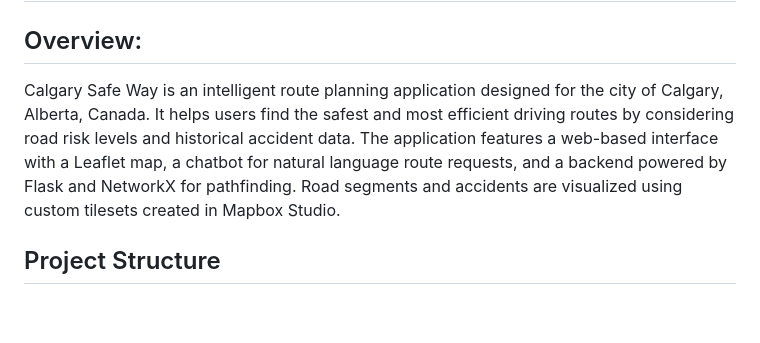
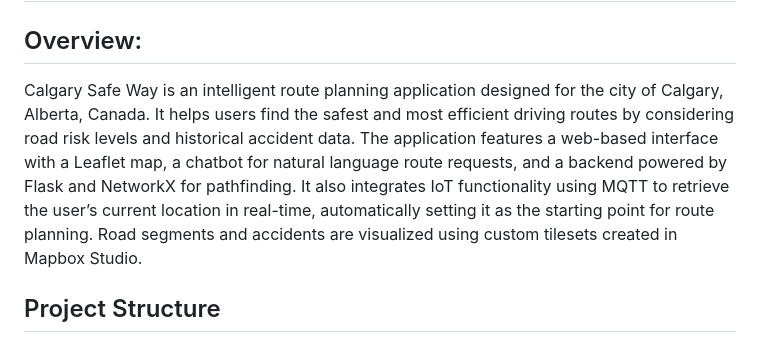
Before and after one commit to SherryChalotra03/ENGO651_FinalProject, a Markdown page: README.md, the part around the change. Rendered like a GitHub page; blank space fills up the shorter version.

```diff
--- a/README.md
+++ b/README.md
@@ -1,7 +1,7 @@
 # ENGO651_FinalProject: Calgary Safe Way - Intelligent Route Planning
 
 ## Overview:
-Calgary Safe Way is an intelligent route planning application designed for the city of Calgary, Alberta, Canada. It helps users find the safest and most efficient driving routes by considering road risk levels and historical accident data. The application features a web-based interface with a Leaflet map, a chatbot for natural language route requests, and a backend powered by Flask and NetworkX for pathfinding. Road segments and accidents are visualized using custom tilesets created in Mapbox Studio.
+Calgary Safe Way is an intelligent route planning application designed for the city of Calgary, Alberta, Canada. It helps users find the safest and most efficient driving routes by considering road risk levels and historical accident data. The application features a web-based interface with a Leaflet map, a chatbot for natural language route requests, and a backend powered by Flask and NetworkX for pathfinding. It also integrates IoT functionality using MQTT to retrieve the user’s current location in real-time, automatically setting it as the starting point for route planning. Road segments and accidents are visualized using custom tilesets created in Mapbox Studio.
 
 ## Project Structure
 
```
